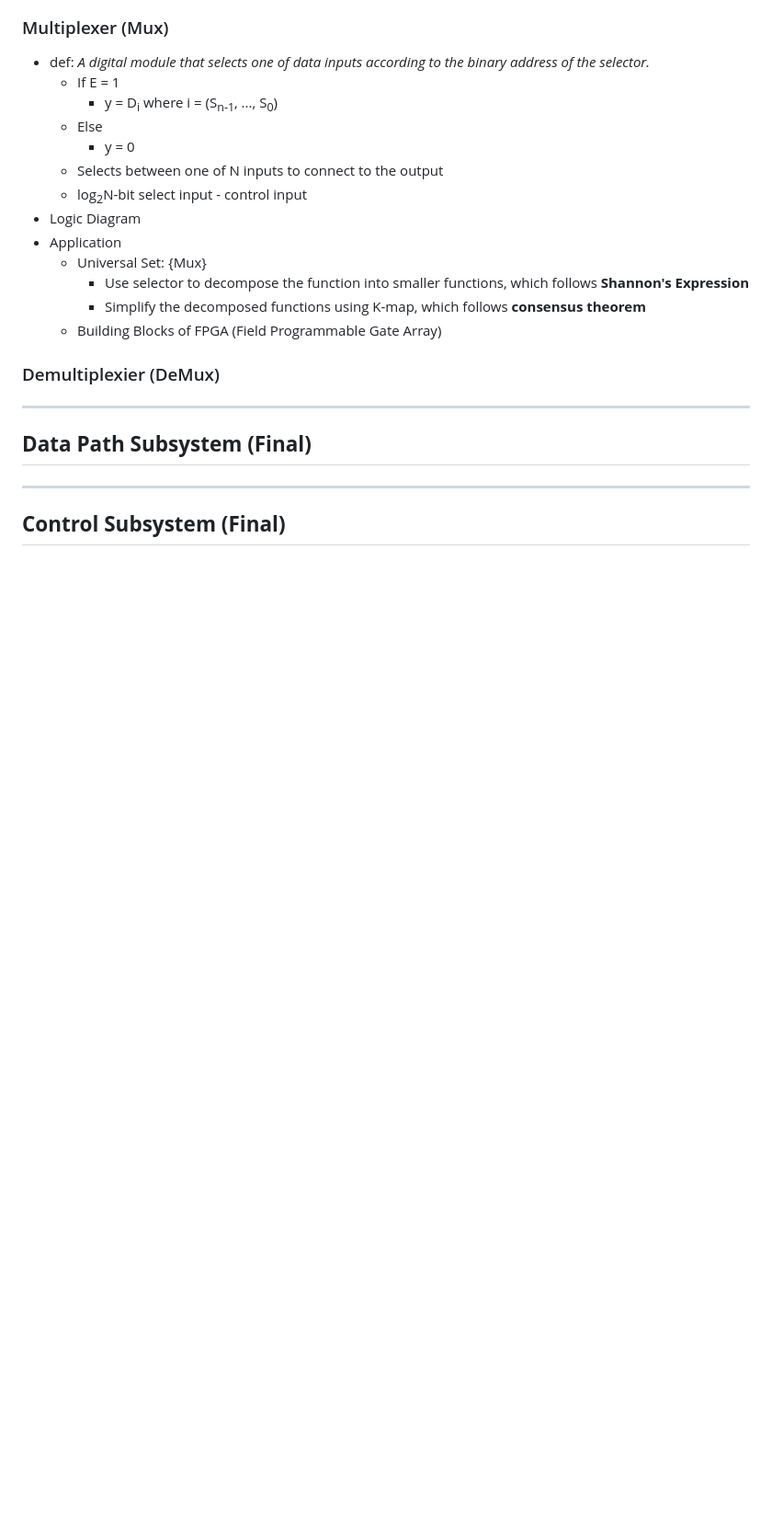
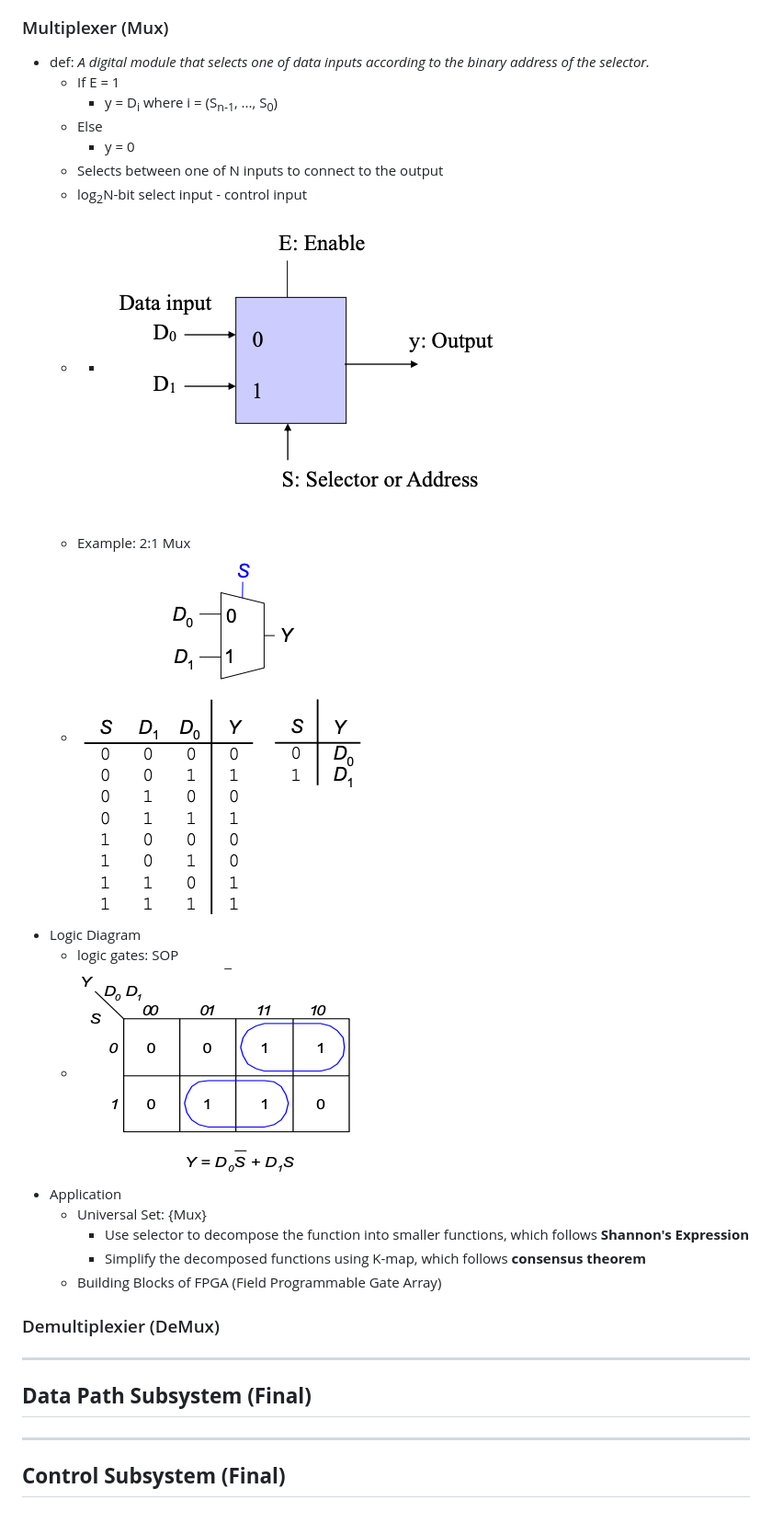
Before and after one commit to yeelimtse/UCSD-review-docs, a Markdown page: cse-140-Component-Design-Tech-Digital-System/README.md, the part around the change printed below. Shown: that part at 92% size. GitHub-like rendering; pictures changed too: cse-140-Component-Design-Tech-Digital-System/mux-1.png (added), cse-140-Component-Design-Tech-Digital-System/mux-2.png (added), cse-140-Component-Design-Tech-Digital-System/mux-3.png (added); blank space fills up the shorter version.

```diff
--- a/cse-140-Component-Design-Tech-Digital-System/README.md
+++ b/cse-140-Component-Design-Tech-Digital-System/README.md
@@ -420,7 +426,12 @@
     - y = 0
   - Selects between one of N inputs to connect to the output
   - log<sub>2</sub>N-bit select input - control input
+  - - ![a](mux-1.png)
+  - Example: 2:1 Mux
+  - ![a](mux-2.png)
 - Logic Diagram
+  - logic gates: SOP
+  - ![a](mux-3.png)
 - Application
   - Universal Set: {Mux}
     - Use selector to decompose the function into smaller functions, which follows **Shannon's Expression**
```
Also changed, not shown: other parts of cse-140-Component-Design-Tech-Digital-System/README.md (+11 -5 lines), cse-140-Component-Design-Tech-Digital-System/decoder-1.png (added), cse-140-Component-Design-Tech-Digital-System/encoder-1.png (added), cse-140-Component-Design-Tech-Digital-System/p-encoder-1.png (added).
